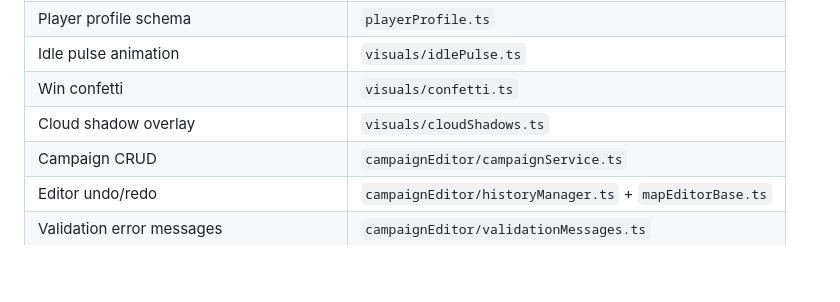
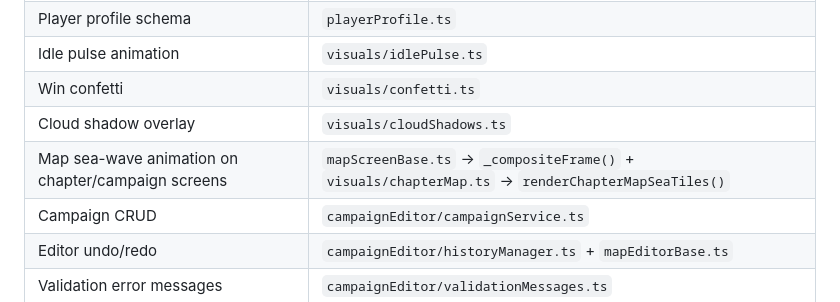
Before and after one commit to mrimer/pipes, a Markdown page: AGENTS.md, the part around the change. Drawn GitHub-style; blank space fills up the shorter version.

Commit message:
Document map sea-wave render path in AGENTS
Agent-Logs-Url: https://github.com/mrimer/pipes/sessions/180a617e-ac3a-4bd3-9e6c-e7da5b1e5324

Co-authored-by: mrimer <49696061+mrimer@users.noreply.github.com>

```diff
--- a/AGENTS.md
+++ b/AGENTS.md
@@ -202,6 +202,7 @@ src/
 | Idle pulse animation | `visuals/idlePulse.ts` |
 | Win confetti | `visuals/confetti.ts` |
 | Cloud shadow overlay | `visuals/cloudShadows.ts` |
+| Map sea-wave animation on chapter/campaign screens | `mapScreenBase.ts` → `_compositeFrame()` + `visuals/chapterMap.ts` → `renderChapterMapSeaTiles()` |
 | Campaign CRUD | `campaignEditor/campaignService.ts` |
 | Editor undo/redo | `campaignEditor/historyManager.ts` + `mapEditorBase.ts` |
 | Validation error messages | `campaignEditor/validationMessages.ts` |
```
